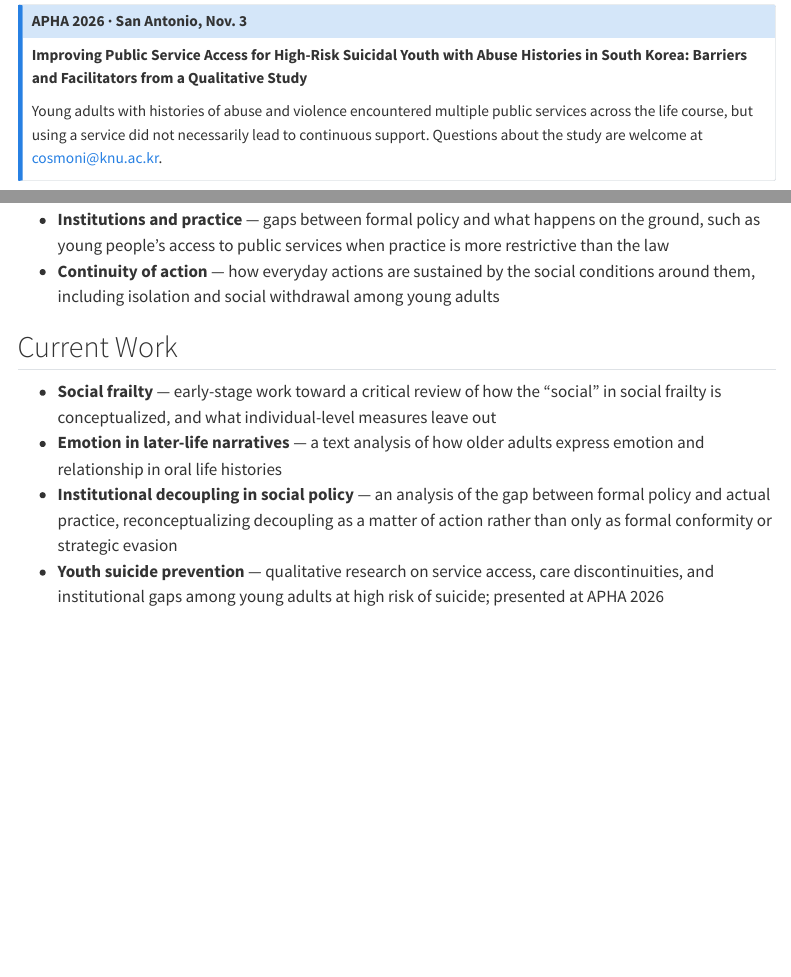
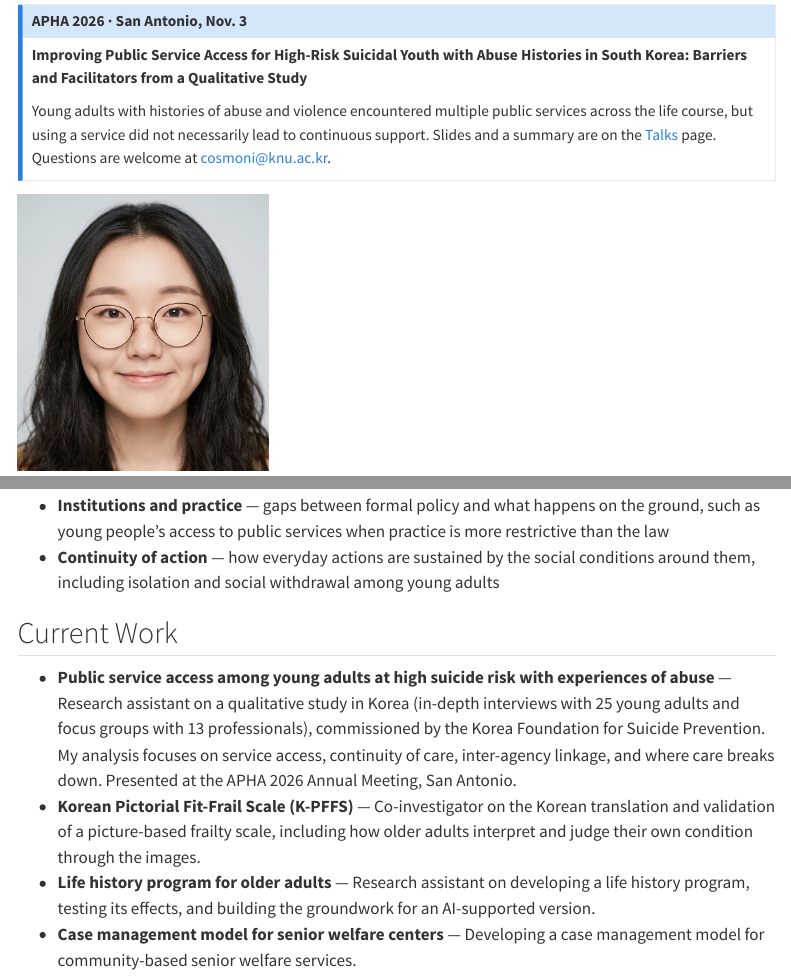
Before and after one commit to cosmoni-star/cosmoni, a Quarto document (index.qmd): the page in a window 1100 px wide, from 70 px down, and a second part further down, joined at a grey line. Rendered offline with R 4.5, knitr and Pandoc in place of Quarto, with nearby package versions; menus at the side of the page are left out.

Commit message:
Add Talks page with APHA 2026 slides; update Current Work
- New Talks page: APHA 2026 title, authors, summary, slides PDF
- Menu: Home, Talks, Publications, Contact
- Move the conference presentation from Publications to Talks
- Home callout links to Talks; replace Current Work with four projects

Co-Authored-By: Claude Opus 5.5 <noreply@anthropic.com>
Claude-Session: https://claude.ai/code/session_01P3J8jmQnW2WP2J9UxestLy

```diff
--- a/_quarto.yml
+++ b/_quarto.yml
@@ -1,6 +1,8 @@
 project:
   type: website
   output-dir: docs
+  resources:
+    - files/*.pdf
 
 website:
   title: "Seungah Seo"
@@ -8,6 +10,8 @@
     left:
       - href: index.qmd
         text: Home
+      - href: talks.qmd
+        text: Talks
       - href: publications.qmd
         text: Publications
       - href: contact.qmd
--- a/index.qmd
+++ b/index.qmd
@@ -7,7 +7,7 @@
 
 **Improving Public Service Access for High-Risk Suicidal Youth with Abuse Histories in South Korea: Barriers and Facilitators from a Qualitative Study**
 
-Young adults with histories of abuse and violence encountered multiple public services across the life course, but using a service did not necessarily lead to continuous support. Questions about the study are welcome at [cosmoni\@knu.ac.kr](mailto:cosmoni@knu.ac.kr).
+Young adults with histories of abuse and violence encountered multiple public services across the life course, but using a service did not necessarily lead to continuous support. Slides and a summary are on the [Talks](talks.qmd) page. Questions are welcome at [cosmoni\@knu.ac.kr](mailto:cosmoni@knu.ac.kr).
 :::
 
 ![](images/profile.jpg){width=250}
@@ -23,7 +23,7 @@
 
 ## Current Work
 
-- **Social frailty** — early-stage work toward a critical review of how the “social” in social frailty is conceptualized, and what individual-level measures leave out
-- **Emotion in later-life narratives** — a text analysis of how older adults express emotion and relationship in oral life histories
-- **Institutional decoupling in social policy** — an analysis of the gap between formal policy and actual practice, reconceptualizing decoupling as a matter of action rather than only as formal conformity or strategic evasion
-- **Youth suicide prevention** — qualitative research on service access, care discontinuities, and institutional gaps among young adults at high risk of suicide; presented at APHA 2026
+- **Public service access among young adults at high suicide risk with experiences of abuse** — Research assistant on a qualitative study in Korea (in-depth interviews with 25 young adults and focus groups with 13 professionals), commissioned by the Korea Foundation for Suicide Prevention. My analysis focuses on service access, continuity of care, inter-agency linkage, and where care breaks down. Presented at the APHA 2026 Annual Meeting, San Antonio.
+- **Korean Pictorial Fit-Frail Scale (K-PFFS)** — Co-investigator on the Korean translation and validation of a picture-based frailty scale, including how older adults interpret and judge their own condition through the images.
+- **Life history program for older adults** — Research assistant on developing a life history program, testing its effects, and building the groundwork for an AI-supported version.
+- **Case management model for senior welfare centers** — Developing a case management model for community-based senior welfare services.
--- /dev/null
+++ b/talks.qmd
@@ -0,0 +1,20 @@
+---
+title: "Talks"
+---
+
+## APHA 2026 Annual Meeting and Expo
+
+**Improving Public Service Access for High-Risk Suicidal Youth with Abuse Histories in South Korea: Barriers and Facilitators from a Qualitative Study**
+
+Seungah Seo, Jaeik Bae, Sebin Hwang, Seongho An, Kwonho Choi, and Jieun Kim\
+Oral presentation · San Antonio, TX · November 3, 2026
+
+[Slides (PDF)](files/APHA2026_Seo_slides.pdf){.btn .btn-outline-primary .btn-sm}
+
+### Summary
+
+South Korea has the highest suicide rate among OECD countries, and young people who have experienced abuse or violence are at particularly high risk. Yet little is known about how they actually reach, and stay connected to, public services.
+
+We conducted in-depth interviews with 25 young adults aged 19 to 34 who had experienced abuse or violence and reported suicidal ideation or attempts in the past year, and three focus groups with 13 professionals. Thematic analysis focused on service access, continuity of care, inter-agency linkage, and care discontinuities.
+
+Participants encountered multiple public services across the life course, but using a service did not necessarily lead to continuous support.
@@ -0,0 +27 @@
+*This work was supported by the Korea Foundation for Suicide Prevention.*
```
Also changed, not shown: publications.qmd (+1 -5 lines), docs/search.json, files/APHA2026_Seo_slides.pdf (added), talks.qmd (6 more changed lines), 8 other files.
